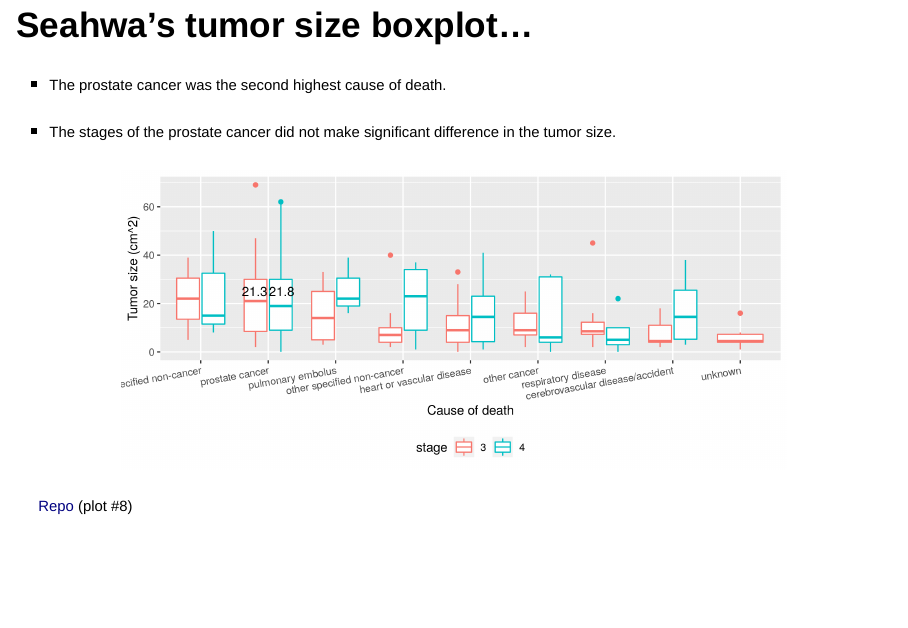
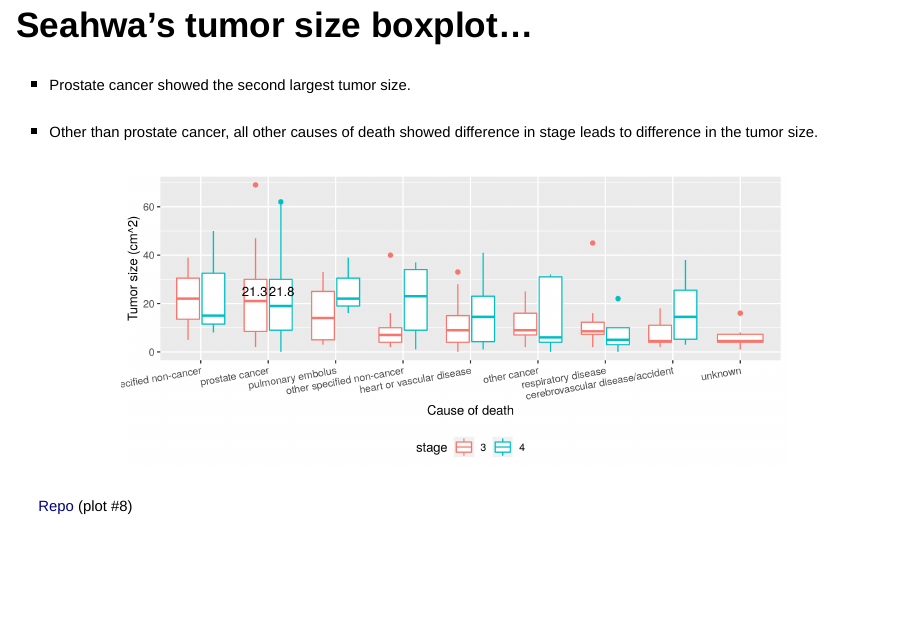
Before and after one commit to rforbiodatascience/2020_group08, an R Markdown document (doc/Group 8 report.Rmd): page 6 of 20. Rendered offline with R 4.5, knitr and Pandoc, with nearby package versions; drawn as Slidy slides in place of the format the file asks for.

Commit message:
edited seahwa's part

````diff
--- a/doc/Group 8 report.Rmd
+++ b/doc/Group 8 report.Rmd
@@ -50,8 +50,8 @@ include_graphics("/cloud/project/results/00_flow_chart.png")
 
 
 ## Seahwa's tumor size boxplot...
-- <font size="4">The prostate cancer was the second highest cause of death.</font>
-- <font size="4">The stages of the prostate cancer did not make significant difference in the tumor size.</font>
+- <font size="4">Prostate cancer showed the second largest tumor size.</font>
+- <font size="4">Other than prostate cancer, all other causes of death showed difference in stage leads to difference in the tumor size.</font>
 
 ```{r  out.width = "80%", fig.align = "center"}
 include_graphics("/cloud/project/results/06_tumorsize_plot.png")
````
Also changed, not shown: doc/Group-8-report.html.
